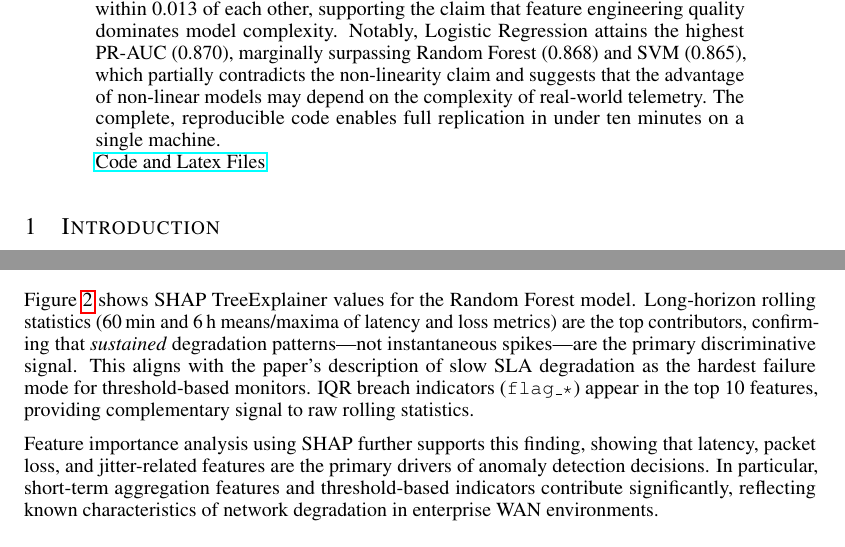
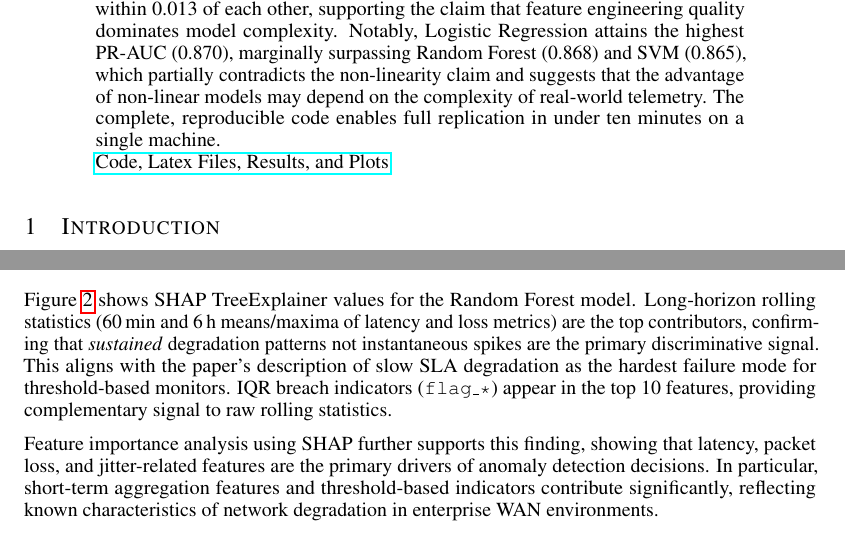
Before and after one commit to asbandara/wan_anomaly_repo, a LaTeX paper (paper/main.tex): two parts of pages 1 and 5 of 8, joined at a grey line, cut so that both start at the same text. Compiled offline with pdfLaTeX.

Commit message:
paper updated with code repo info.

```diff
--- a/paper/main.tex
+++ b/paper/main.tex
@@ -52,7 +52,7 @@ highest PR-AUC (0.870), marginally surpassing Random Forest (0.868) and SVM (0.8
 partially contradicts the non-linearity claim and suggests that the advantage of non-linear
 models may depend on the complexity of real-world telemetry. The complete, reproducible code
 enables full replication in under ten minutes on a single machine.\\
-\href{https://github.com/asbandara/wan_anomaly_repo}{Code and Latex Files}
+\href{https://github.com/asbandara/wan_anomaly_repo}{Code, Latex Files, Results, and Plots}
 \end{abstract}
 
 % ─────────────────────────────────────────────────────────────────────────────
@@ -327,7 +327,7 @@ and require the complexity of real enterprise telemetry to emerge.
 Figure~\ref{fig:shap} shows SHAP TreeExplainer values for the Random Forest model.
 Long-horizon rolling statistics (60\,min and 6\,h means/maxima of latency and
 loss metrics) are the top contributors, confirming that \emph{sustained}
-degradation patterns---not instantaneous spikes---are the primary discriminative
+degradation patterns not instantaneous spikes are the primary discriminative
 signal.
 This aligns with the paper's description of slow SLA degradation as the hardest
 failure mode for threshold-based monitors.
```
Also changed, not shown: paper/main.pdf.
